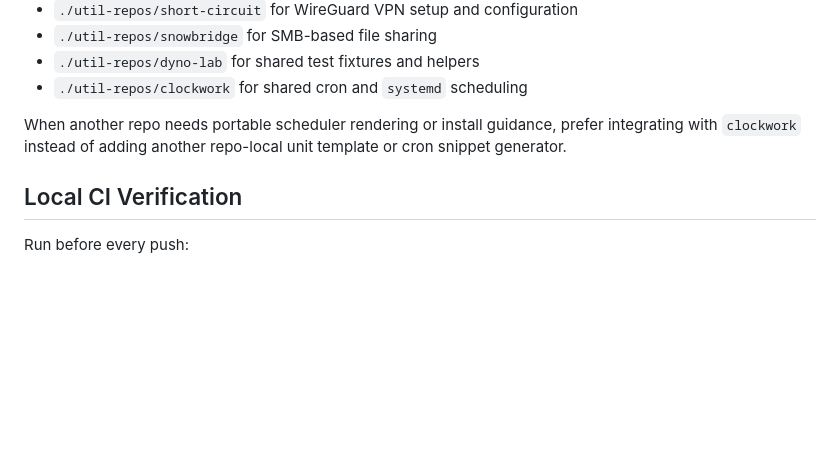
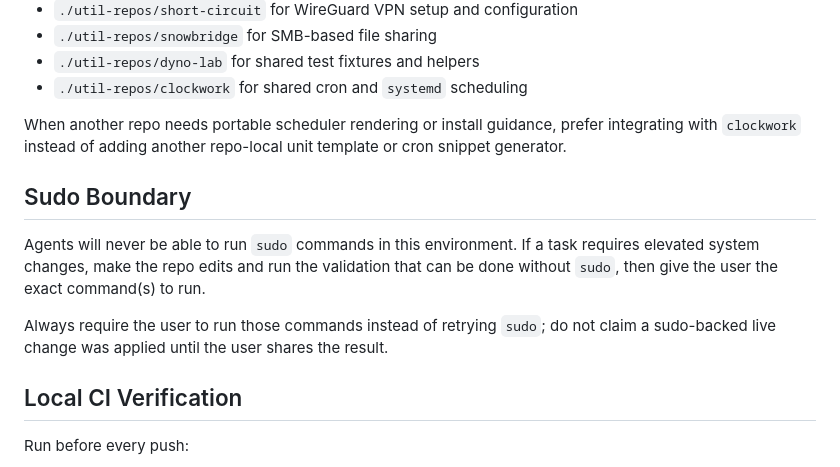
Before and after one commit to casonk/clockwork, a Markdown page: AGENTS.md, the part around the change. Rendered like a GitHub page; blank space fills up the shorter version.

Commit message:
docs: add sudo boundary to AGENTS.md

```diff
--- a/AGENTS.md
+++ b/AGENTS.md
@@ -91,6 +91,12 @@ When another repo needs portable scheduler rendering or install guidance,
 prefer integrating with `clockwork` instead of adding another repo-local unit
 template or cron snippet generator.
 
+## Sudo Boundary
+
+Agents will never be able to run `sudo` commands in this environment. If a task requires elevated system changes, make the repo edits and run the validation that can be done without `sudo`, then give the user the exact command(s) to run.
+
+Always require the user to run those commands instead of retrying `sudo`; do not claim a sudo-backed live change was applied until the user shares the result.
+
 ## Local CI Verification
 
 Run before every push:
```
